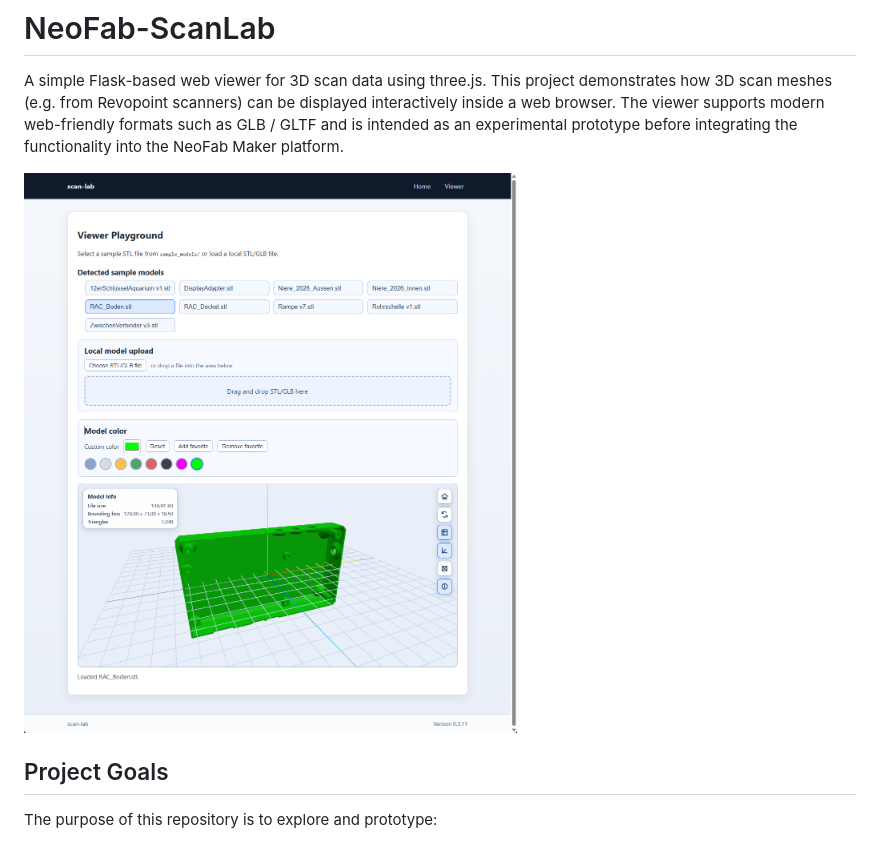
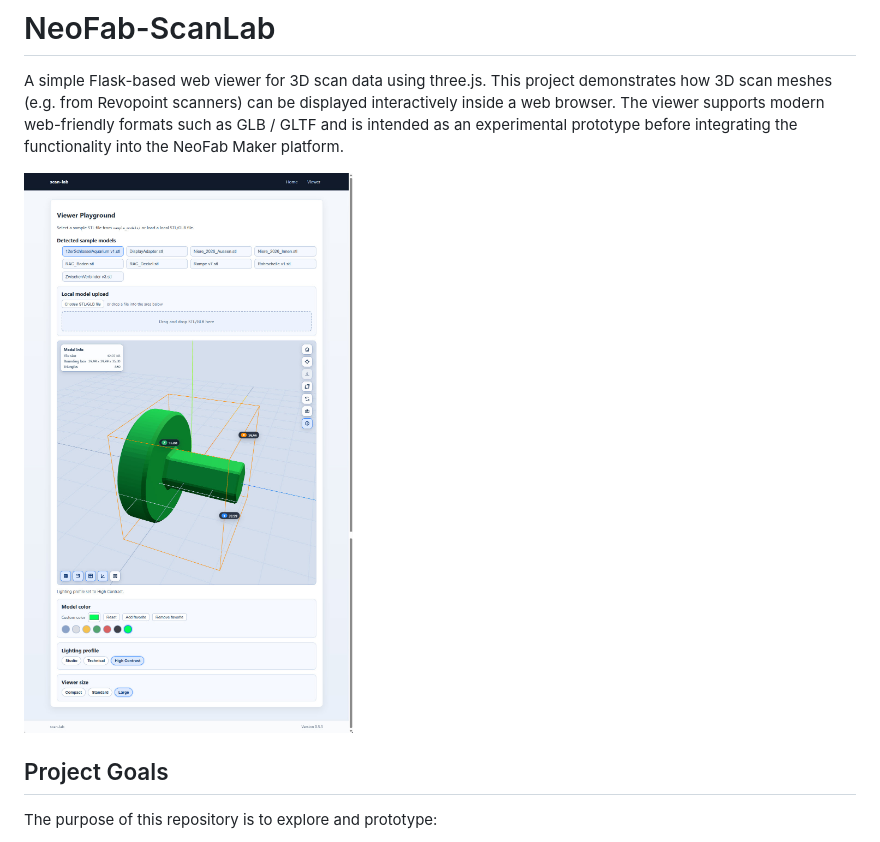
Before and after one commit to know-how-schmiede/NeoFab-ScanLab, a Markdown page: README.md, the part around the change. Rendered like a GitHub page; pictures changed too: images/24-03-2026_12-07-55.jpg (added).

Commit message:
Replace README screenshot and add image assets
Update README to use a new screenshot (changed inline image to /images/24-03-2026_12-07-55.jpg with alt text) and add two image assets to the repository (images/24-03-2026_12-04-48.png and images/24-03-2026_12-07-55.jpg). This refreshes the project visuals displayed in the README.

```diff
--- a/README.md
+++ b/README.md
@@ -2,7 +2,7 @@
 A simple Flask-based web viewer for 3D scan data using three.js.  This project demonstrates how 3D scan meshes (e.g. from Revopoint scanners) can be displayed interactively inside a web browser.
 The viewer supports modern web-friendly formats such as GLB / GLTF and is intended as an experimental prototype before integrating the functionality into the NeoFab Maker platform.
 
-![](./images/scan-lab_0-3-11.png)
+![Scan-Lab Dialog and Viewer](/images/24-03-2026_12-07-55.jpg)
 
 ## Project Goals
 
```
Also changed, not shown: images/24-03-2026_12-04-48.png (added).
